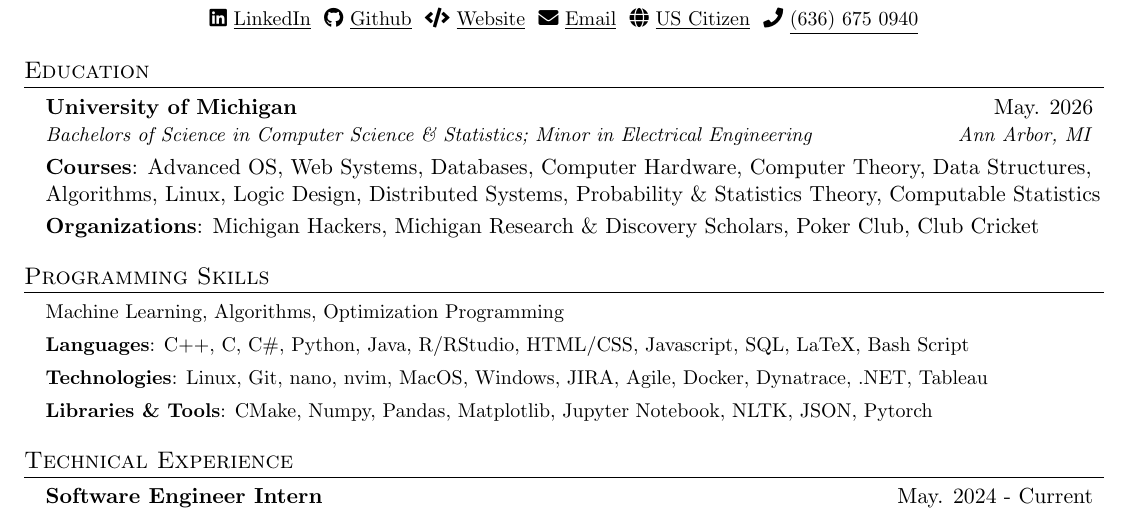
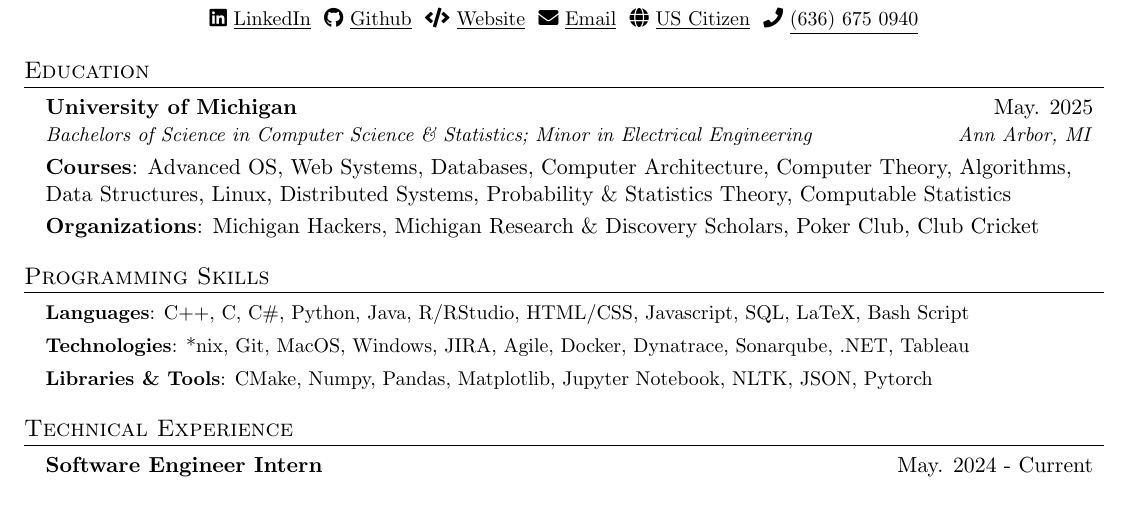
Before and after one commit to pvarshh/resume, a LaTeX CV (resume.tex): part of page 1 of 2, cut so that both start at the same text. Compiled offline with pdfLaTeX.

Commit message:
aug 5th edit

```diff
--- a/resume.tex
+++ b/resume.tex
@@ -138,13 +138,13 @@
 \section{Education}
   \resumeSubHeadingListStart
     \resumeSubheading
-      {University of Michigan }{May. 2026}
+      {University of Michigan}{May. 2025}
       {Bachelors of Science in Computer Science \& Statistics; Minor in
 Electrical Engineering}{Ann Arbor, MI} $ $
 
       \textbf{Courses}{: Advanced OS, Web Systems, Databases, Computer
-Hardware, Computer Theory, Data Structures, Algorithms, Linux, Logic
-Design, Distributed Systems, Probability \& Statistics Theory, Computable
+Architecture, Computer Theory, Algorithms, Data Structures, Linux,
+Distributed Systems, Probability \& Statistics Theory, Computable
 Statistics}
 
       \vspace{-2pt}
@@ -159,14 +159,11 @@
  \begin{itemize}[leftmargin=0.15in, label={}]
     \small{\item{
 
-    %\textbf{Concepts}{: Core Operating Systems, Database Management,
-Machine Learning, Algorithms, Optimization Programming}
-
      \textbf{Languages}{: C++, C, C\#, Python, Java, R/RStudio, HTML/CSS,
 Javascript, SQL, LaTeX, Bash Script} $ $
 
-     \textbf{Technologies}{: Linux, Git, nano, nvim, MacOS, Windows, JIRA,
-Agile, Docker, Dynatrace, .NET, Tableau} $ $
+     \textbf{Technologies}{: *nix, Git, MacOS, Windows, JIRA, Agile,
+Docker, Dynatrace, Sonarqube, .NET, Tableau} $ $
 
      \textbf{Libraries \& Tools}{: CMake, Numpy, Pandas, Matplotlib,
 Jupyter Notebook, NLTK, JSON, Pytorch} $ $
```
Also changed, not shown: resume.pdf, resume.png, resume.tex (2 more changed lines).
